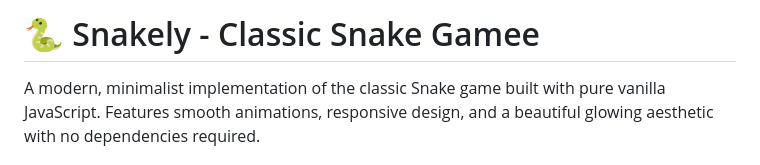
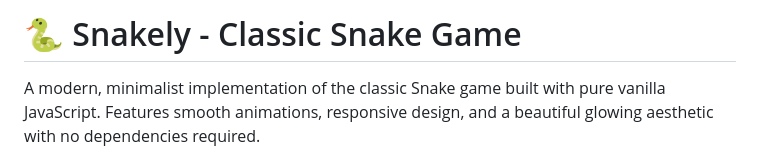
Before and after one commit to REDOANUZZAMAN/Snakely---Classic-Snake-Game, a Markdown page: README.md, the part around the change. GitHub-like rendering.

Commit message:
Fix typo in project title in README.md

```diff
--- a/README.md
+++ b/README.md
@@ -1,4 +1,4 @@
-# 🐍 Snakely - Classic Snake Gamee
+# 🐍 Snakely - Classic Snake Game
 
 A modern, minimalist implementation of the classic Snake game built with pure vanilla JavaScript. Features smooth animations, responsive design, and a beautiful glowing aesthetic with no dependencies required.
 
```
